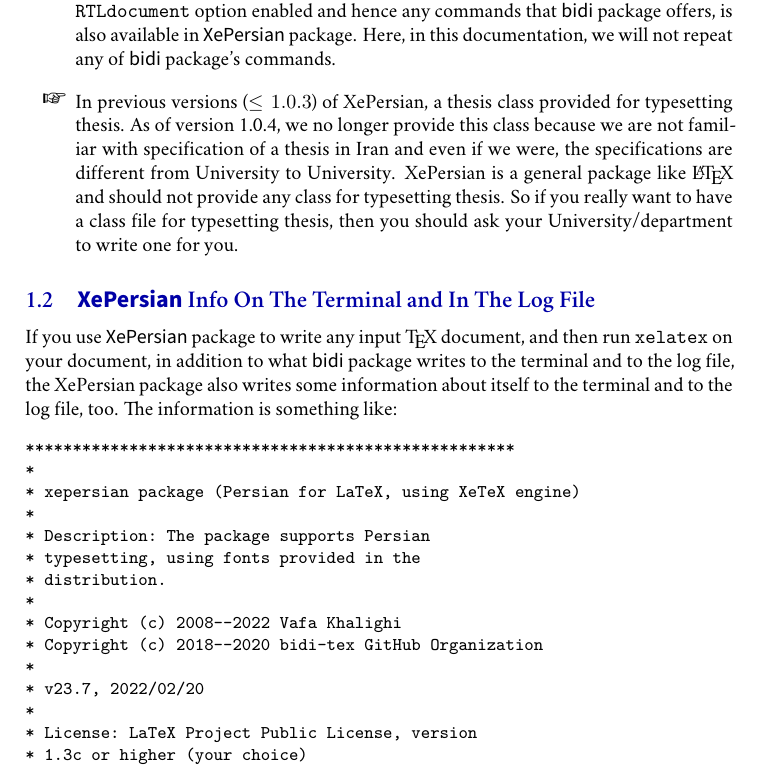
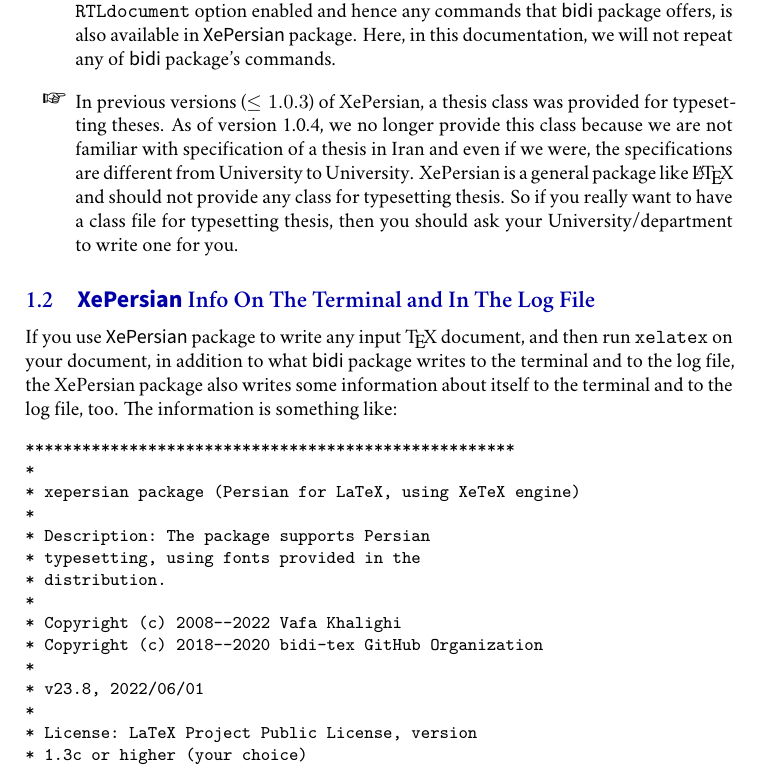
Before and after one commit to kvafa/xepersian, a LaTeX document (xepersian-doc.ltx, which reads xepersian-doc-intro.ltx): part of page 4 of 51, cut so that both start at the same text. Compiled offline with XeLaTeX; a missing font is replaced by an installed copy or a similar font.

Commit message:
Updated next release date and version
Getting ready for next release

```diff
--- a/xepersian-doc-intro.ltx
+++ b/xepersian-doc-intro.ltx
@@ -8,7 +8,7 @@
 \begin{itemize}
 \item The \textsf{\XePersian} package  only works with \XeTeX\ engine.
 \item Before reading this documentation, you should have read the documentation of the \textsf{bidi} package. The \textsf{\XePersian} package automatically loads \textsf{bidi} package with \texttt{RTLdocument} option enabled and hence any commands that \textsf{bidi} package offers, is also available in \textsf{\XePersian} package. Here, in this documentation, we will not repeat any of \textsf{bidi} package's commands.
-\item In previous versions (\(\leq1.0.3\)) of \XePersian, a thesis class provided for typesetting thesis. As of version 1.0.4, we no longer provide this class because we are not familiar with specification of a thesis in Iran and even if we were, the specifications are different from University to University. \XePersian\ is a general package like \LaTeX\ and should not provide any class for typesetting thesis. So if you really want to have a class file for typesetting thesis, then you should ask your University/department to write one for you.
+\item In previous versions (\(\leq1.0.3\)) of \XePersian, a thesis class was provided for typesetting theses. As of version 1.0.4, we no longer provide this class because we are not familiar with specification of a thesis in Iran and even if we were, the specifications are different from University to University. \XePersian\ is a general package like \LaTeX\ and should not provide any class for typesetting thesis. So if you really want to have a class file for typesetting thesis, then you should ask your University/department to write one for you.
 
 \end{itemize}
 \subsection{\textsf{\XePersian} Info On The Terminal and In The Log File}
@@ -25,7 +25,7 @@
 * Copyright (c) 2008--2022 Vafa Khalighi
 * Copyright (c) 2018--2020 bidi-tex GitHub Organization
 *
-* v23.7, 2022/02/20
+* v23.8, 2022/06/01
 *
 * License: LaTeX Project Public License, version
 * 1.3c or higher (your choice)
--- a/xepersian-doc.ltx
+++ b/xepersian-doc.ltx
@@ -1,7 +1,7 @@
 \documentclass{ltxdoc}
 \input{xepersian-doc-preamble.ltx}
 \hypersetup{%
-  pdftitle={User documentation for version 23.7 of the XePersian
+  pdftitle={User documentation for version 23.8 of the XePersian
                 package}%
 }
 \begin{document}
```
Also changed, not shown: xepersian-doc-title.ltx (+2 -2 lines), README.md, 1 other file.
